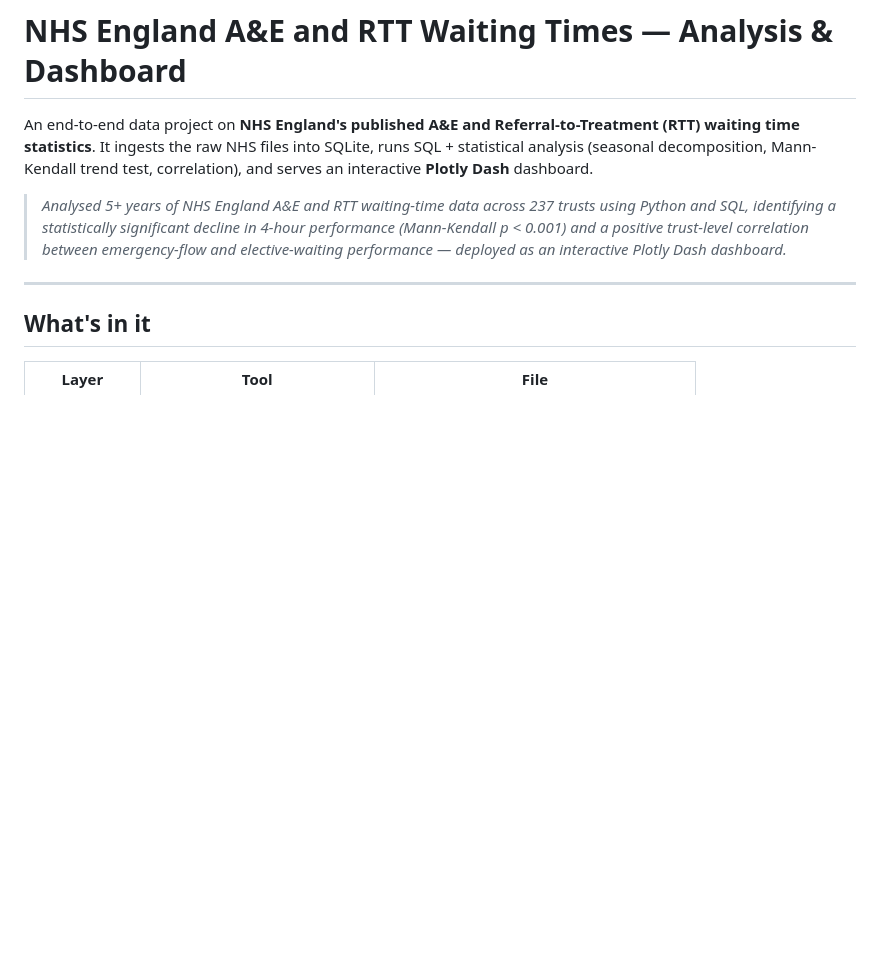
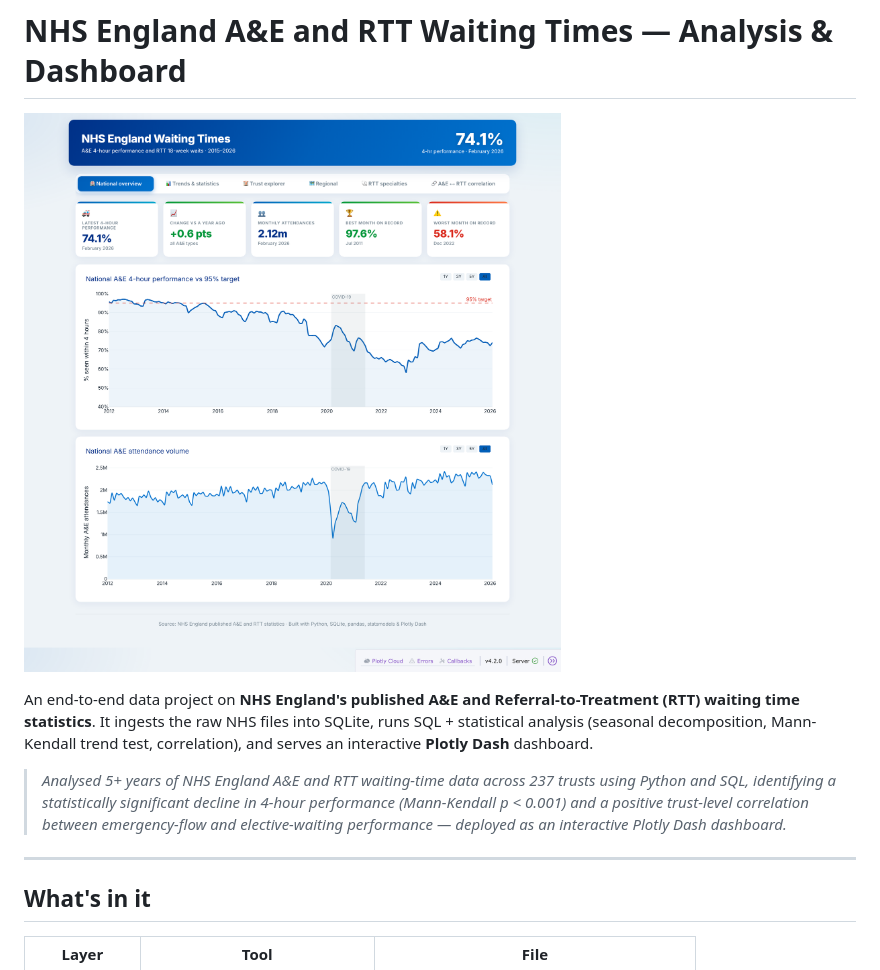
Before and after one commit to meghajoshi-ds/nhs-waiting-times, a Markdown page: README.md, the part around the change. GitHub-like rendering; pictures changed too: assets/dashboard.png (added); blank space fills up the shorter version.

Commit message:
Add dashboard screenshot to README

```diff
--- a/README.md
+++ b/README.md
@@ -1,4 +1,6 @@
 # NHS England A&E and RTT Waiting Times — Analysis & Dashboard
+
+![NHS waiting times dashboard](assets/dashboard.png)
 
 An end-to-end data project on **NHS England's published A&E and Referral-to-Treatment
 (RTT) waiting time statistics**. It ingests the raw NHS files into SQLite, runs
```
Also changed, not shown: 1 other file.
